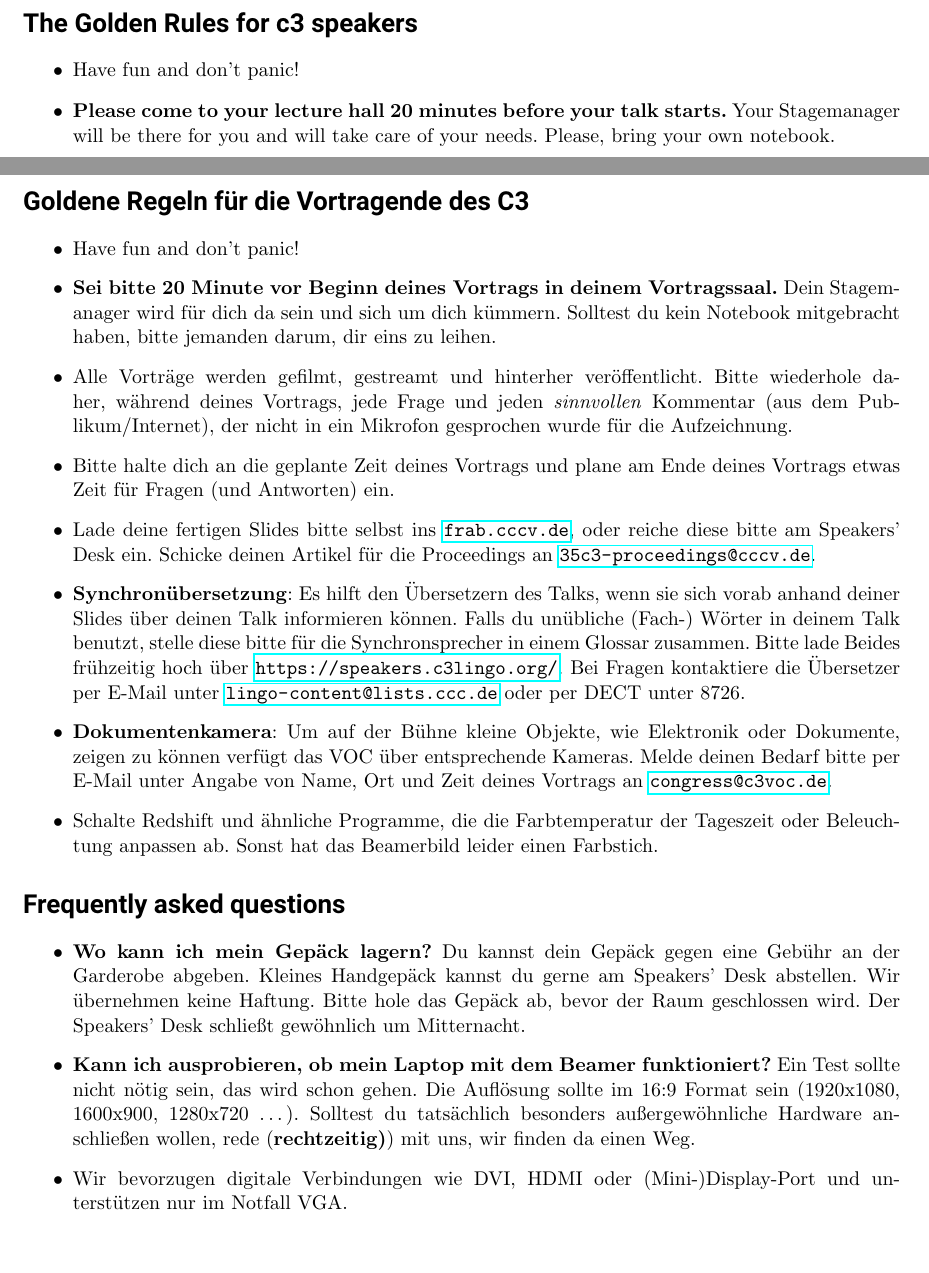
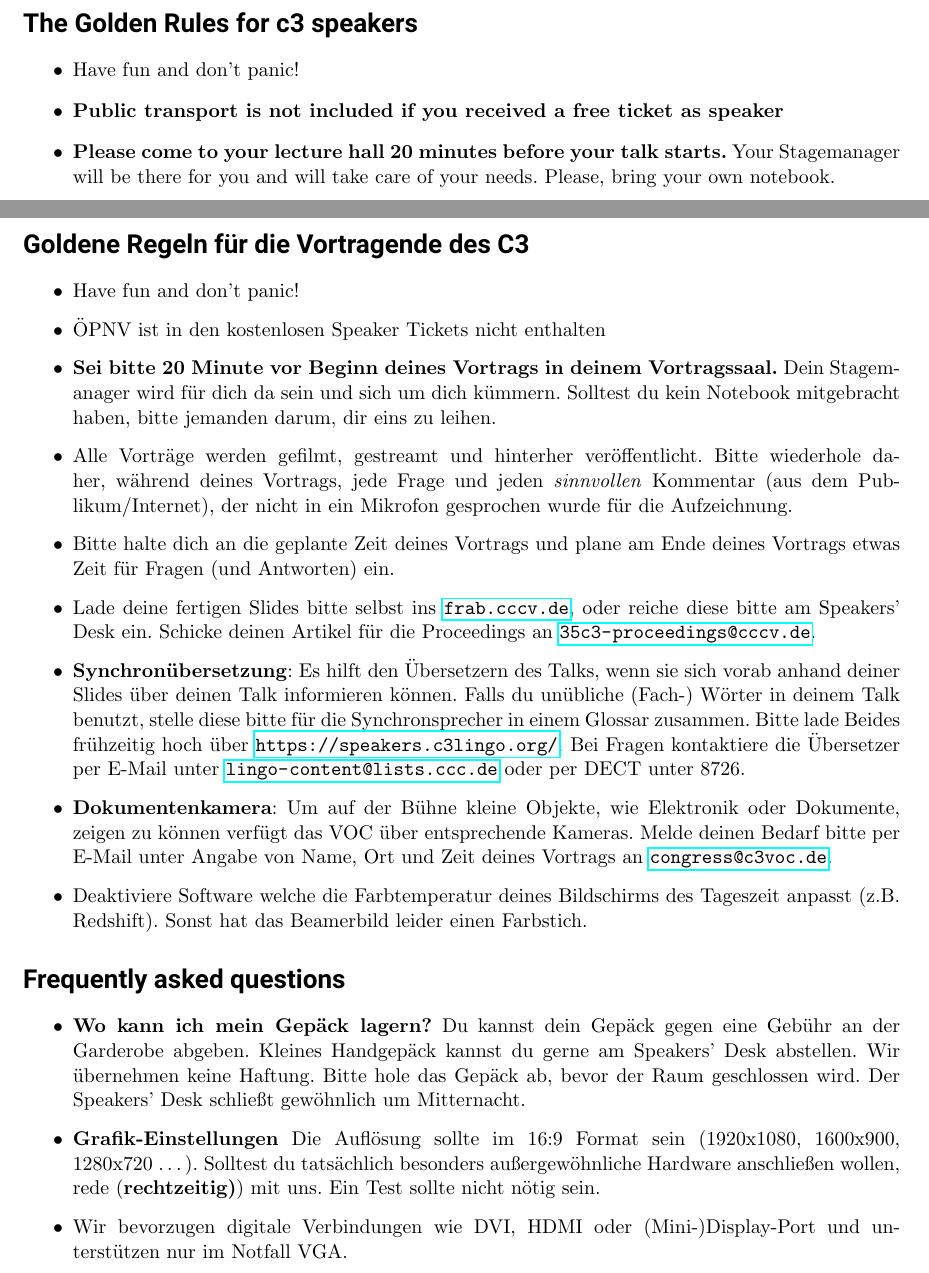
Before and after one commit to 00joshi/GoldenRules, a LaTeX document (goldenrules.tex): two parts of pages 1 and 2 of 2, joined at a grey line, cut so that both start at the same text, the shorter picture padded with empty space. Compiled offline with pdfLaTeX.

Commit message:
no OEPNV for Speakres added

```diff
--- a/goldenrules.tex
+++ b/goldenrules.tex
@@ -15,6 +15,7 @@
 	\section*{The Golden Rules for c3 speakers}
 	\begin{itemize}
 		\item Have fun and don't panic!
+		\item \textbf{Public transport is not included if you received a free ticket as speaker}
 		\item \textbf{Please come to your lecture hall 20 minutes before your talk starts.} Your
 		Stagemanager will be there	for	you and will take care of your needs. Please, bring your own notebook.
 		%If you did not bring a notebook for presenting, please talk to the Speakers' Desk so we can get you a speaker's notebook. Please let us know well ahead that you need one.
@@ -40,18 +41,19 @@
 \section*{Goldene Regeln für die Vortragende des C3}
 \begin{itemize}
 	\item Have fun and don't panic!
+	\item ÖPNV ist in den kostenlosen Speaker Tickets nicht enthalten
 	\item \textbf{Sei bitte 20 Minute vor Beginn deines Vortrags in deinem Vortragssaal.} Dein Stagemanager wird für dich da sein und sich um dich kümmern. Solltest du kein Notebook mitgebracht haben, bitte jemanden darum, dir eins zu leihen.
 	\item Alle Vorträge werden gefilmt, gestreamt und hinterher veröffentlicht. Bitte wiederhole daher, während deines Vortrags, jede Frage und jeden \textit{sinnvollen} Kommentar (aus dem Publikum/Internet), der nicht in ein Mikrofon gesprochen wurde für die Aufzeichnung.
 	\item Bitte halte dich an die geplante Zeit deines Vortrags und plane am Ende deines Vortrags etwas Zeit für Fragen (und Antworten) ein.
 	\item Lade deine fertigen Slides bitte selbst ins \url{frab.cccv.de}, oder reiche diese bitte am Speakers' Desk ein. Schicke deinen Artikel für die Proceedings an \url{35c3-proceedings@cccv.de}.
 	\item \textbf{Synchronübersetzung}: Es hilft den Übersetzern des Talks, wenn sie sich vorab anhand deiner Slides über deinen Talk informieren können. Falls du unübliche (Fach-\nobreak) Wörter in deinem Talk benutzt, stelle diese bitte für die Synchronsprecher in einem Glossar zusammen. Bitte lade Beides frühzeitig hoch über \url{https://speakers.c3lingo.org/}. Bei Fragen kontaktiere die Übersetzer per E-Mail unter \url{lingo-content@lists.ccc.de} oder per DECT unter 8726.
 	\item \textbf{Dokumentenkamera}: Um auf der Bühne kleine Objekte, wie Elektronik oder Dokumente, zeigen zu können verfügt das VOC über entsprechende Kameras. Melde deinen Bedarf bitte per E-Mail unter Angabe von Name, Ort und Zeit deines Vortrags an \url{congress@c3voc.de}.
-	\item Schalte Redshift und ähnliche Programme, die die Farbtemperatur der Tageszeit oder Beleuchtung anpassen ab. Sonst hat das Beamerbild leider einen Farbstich.
+	\item Deaktiviere Software welche die Farbtemperatur deines Bildschirms des Tageszeit anpasst (z.B. Redshift). Sonst hat das Beamerbild leider einen Farbstich.
 \end{itemize}
 \section*{Frequently asked questions}
 \begin{itemize}
 	\item \textbf{Wo kann ich mein Gepäck lagern?} Du kannst dein Gepäck gegen eine Gebühr an der Garderobe abgeben. Kleines Handgepäck kannst du gerne am Speakers' Desk abstellen. Wir übernehmen keine Haftung. Bitte hole das Gepäck ab, bevor der Raum geschlossen wird. Der Speakers' Desk schließt gewöhnlich um Mitternacht.
-	\item \textbf{Kann ich ausprobieren, ob mein Laptop mit dem Beamer funktioniert?} Ein Test sollte nicht nötig sein, das wird schon gehen. Die Auflösung sollte im 16:9 Format sein (1920x1080, 1600x900, 1280x720 \ldots). Solltest du tatsächlich besonders außergewöhnliche Hardware anschließen wollen, rede (\textbf{rechtzeitig)}) mit uns, wir finden da einen Weg.
+	\item \textbf{Grafik-Einstellungen} Die Auflösung sollte im 16:9 Format sein (1920x1080, 1600x900, 1280x720 \ldots). Solltest du tatsächlich besonders außergewöhnliche Hardware anschließen wollen, rede (\textbf{rechtzeitig)}) mit uns. Ein Test sollte nicht nötig sein.
 	\item Wir bevorzugen digitale Verbindungen wie DVI, HDMI oder (Mini-)Display-Port und unterstützen nur im Notfall VGA.
 	\item \textbf{Ich brauche während meines Talks Netz, wo kann ich ausprobieren ob das funktioniert?} Wir haben im Speakers' Room genau das gleiche Netz wie in den Vortragssälen.
 	\item \textbf{Wo kann ich noch ein paar Kleinigkeiten an meinen Folien ändern?}
```
Also changed, not shown: goldenrules.pdf.
